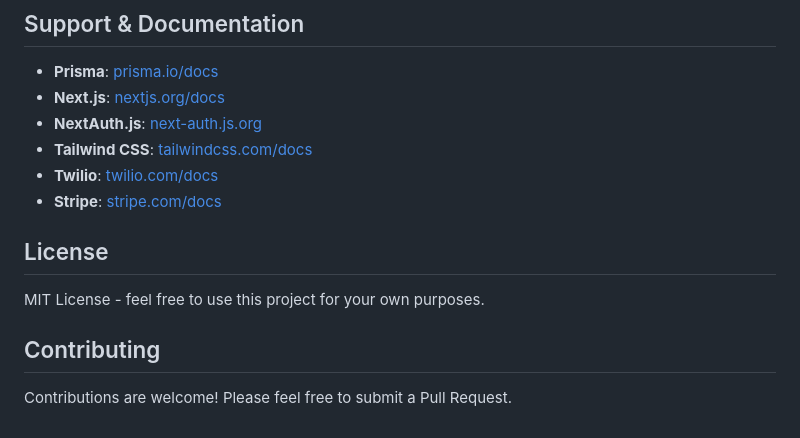
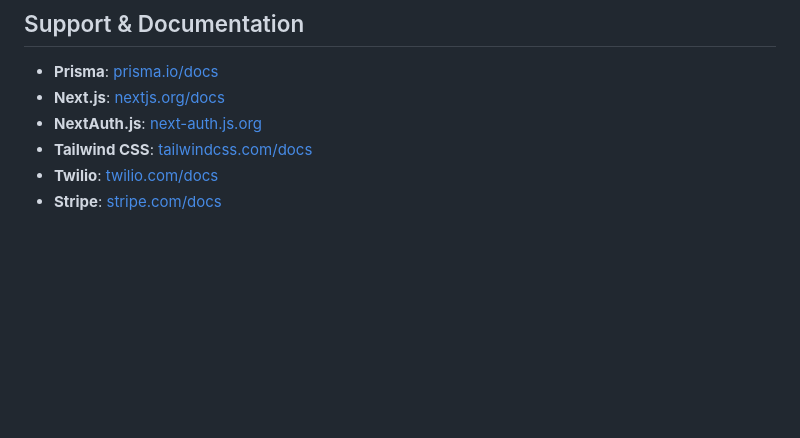
Before and after one commit to andyp4293/Clientific, a Markdown page: README.md, the part around the change. Rendered like a GitHub page; blank space fills up the shorter version.

Commit message:
Remove License and Contributing sections
Removed License and Contributing sections from README.

```diff
--- a/README.md
+++ b/README.md
@@ -220,11 +220,3 @@ Make sure to use a production-ready PostgreSQL database:
 - **Tailwind CSS**: [tailwindcss.com/docs](https://tailwindcss.com/docs)
 - **Twilio**: [twilio.com/docs](https://www.twilio.com/docs)
 - **Stripe**: [stripe.com/docs](https://stripe.com/docs)
-
-## License
-
-MIT License - feel free to use this project for your own purposes.
-
-## Contributing
-
-Contributions are welcome! Please feel free to submit a Pull Request.
```
